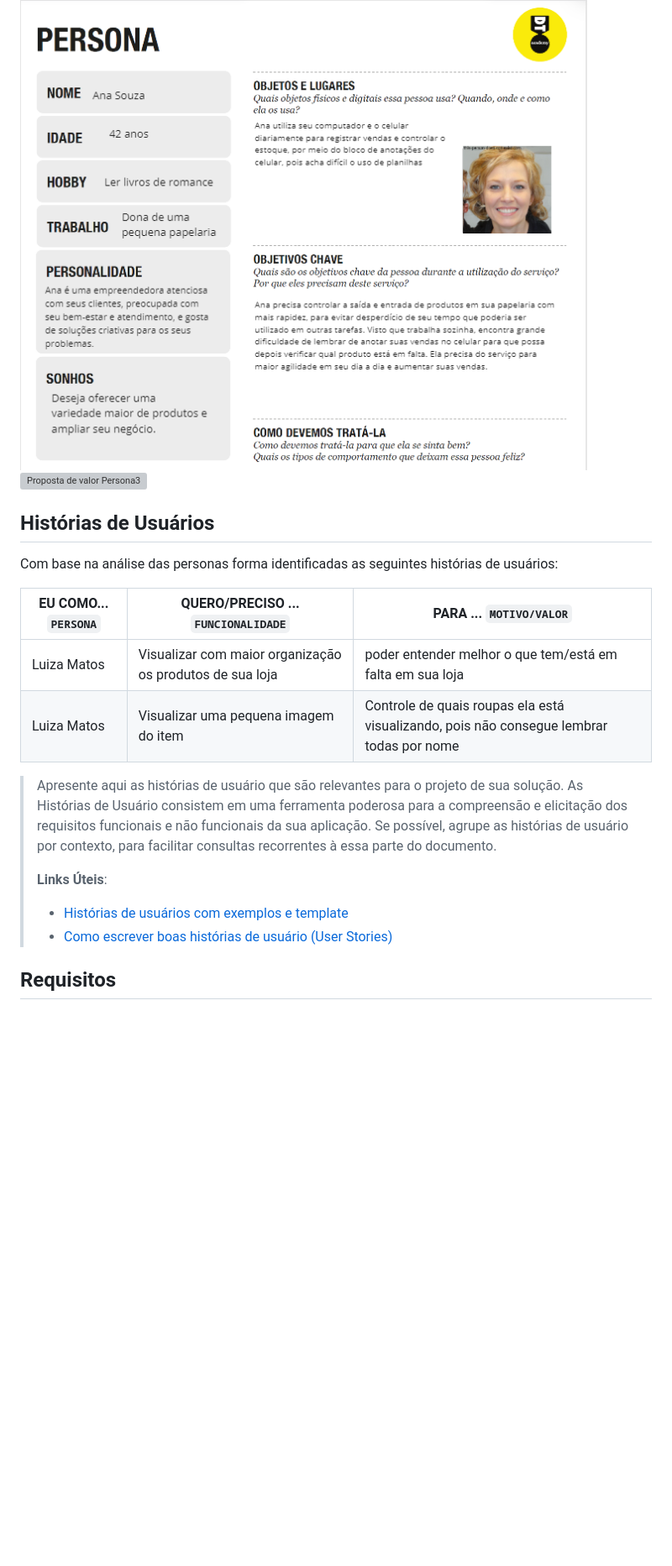
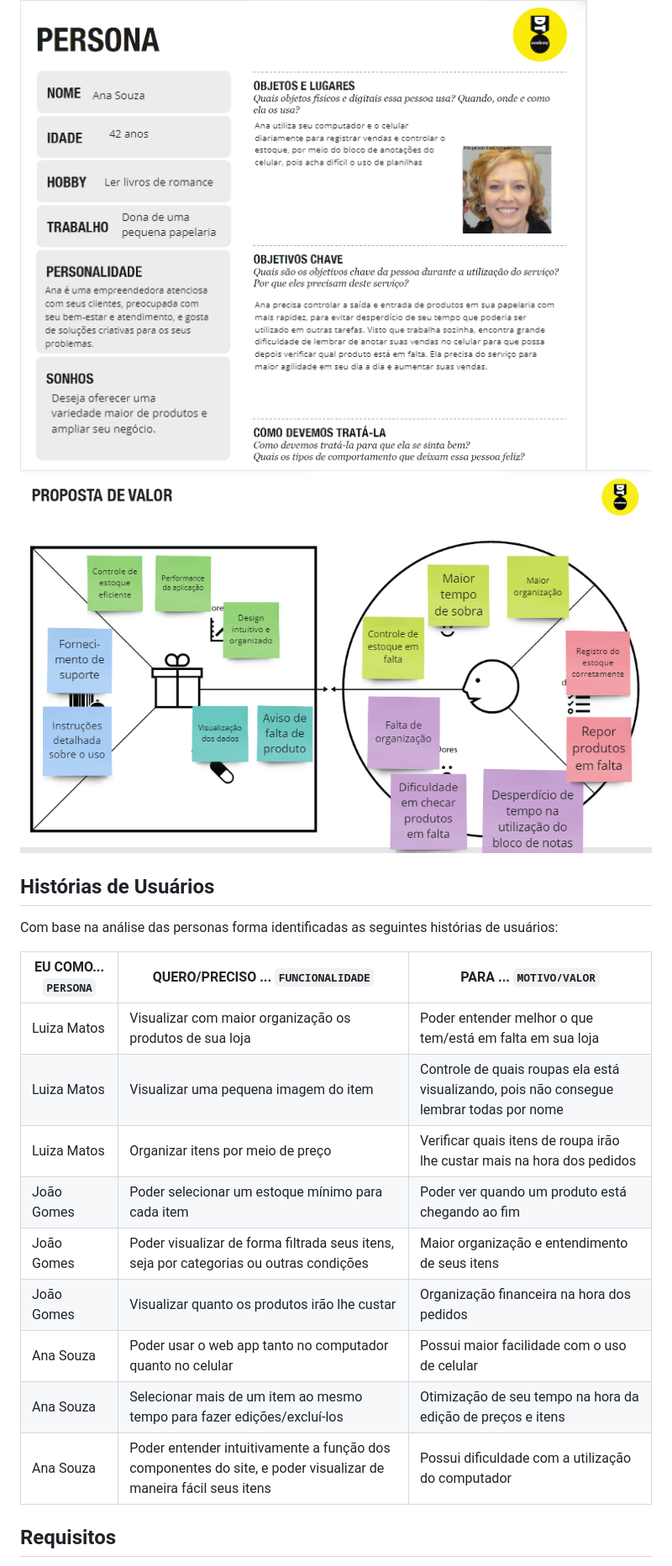
Before and after one commit to ICEI-PUC-Minas-PMGCC-TI/ti-1-pmg-cc-m-20231-gestao-e-planejamento-de-empresas, a Markdown page: docs/relatorio/Relatorio Tecnico.md, the part around one of its changes. Shown at 84% size. GitHub-like rendering; blank space fills up the shorter version; grey boxes are pictures that could not be loaded.

```diff
--- a/docs/relatorio/Relatorio Tecnico.md
+++ b/docs/relatorio/Relatorio Tecnico.md
@@ -145,5 +142,5 @@ Ciência da Computação - PUC Minas COREU
 ![Persona 3](images/personaAna.png)
-![Proposta de valor Persona3](images/propostaDeValor.png)
+![Proposta de valor Persona3](images/propostaDeValorAna.png)
 
 
 ## Histórias de Usuários
@@ -152,19 +149,15 @@ Com base na análise das personas forma identificadas as seguintes histórias de
 
 |EU COMO... `PERSONA`| QUERO/PRECISO ... `FUNCIONALIDADE` |PARA ... `MOTIVO/VALOR`                 |
 |--------------------|------------------------------------|----------------------------------------|
-|Luiza Matos         | Visualizar com maior organização os produtos de sua loja       | poder entender melhor o que tem/está em falta em sua loja|
+|Luiza Matos         | Visualizar com maior organização os produtos de sua loja       | Poder entender melhor o que tem/está em falta em sua loja|
 |Luiza Matos         | Visualizar uma pequena imagem do item| Controle de quais roupas ela está visualizando, pois não consegue lembrar todas por nome |
-
-> Apresente aqui as histórias de usuário que são relevantes para o
-> projeto de sua solução. As Histórias de Usuário consistem em uma
-> ferramenta poderosa para a compreensão e elicitação dos requisitos
-> funcionais e não funcionais da sua aplicação. Se possível, agrupe as
-> histórias de usuário por contexto, para facilitar consultas
-> recorrentes à essa parte do documento.
->
-> **Links Úteis**:
-> - [Histórias de usuários com exemplos e template](https://www.atlassian.com/br/agile/project-management/user-stories)
-> - [Como escrever boas histórias de usuário (User Stories)](https://medium.com/vertice/como-escrever-boas-users-stories-hist%C3%B3rias-de-usu%C3%A1rios-b29c75043fac)
+|Luiza Matos         | Organizar itens por meio de preço | Verificar quais itens de roupa irão lhe custar mais na hora dos pedidos |
+|João Gomes | Poder selecionar um estoque mínimo para cada item | Poder ver quando um produto está chegando ao fim |
+|João Gomes | Poder visualizar de forma filtrada seus itens, seja por categorias ou outras condições | Maior organização e entendimento de seus itens |
+|João Gomes | Visualizar quanto os produtos irão lhe custar | Organização financeira na hora dos pedidos |
+|Ana Souza | Poder usar o web app tanto no computador quanto no celular | Possui maior facilidade com o uso de celular |
+|Ana Souza | Selecionar mais de um item ao mesmo tempo para fazer edições/excluí-los | Otimização de seu tempo na hora da edição de preços e itens |
+|Ana Souza | Poder entender intuitivamente a função dos componentes do site, e poder visualizar de maneira fácil seus itens | Possui dificuldade com a utilização do computador |
 
 ## Requisitos
 
```
Also changed, not shown: other parts of docs/relatorio/Relatorio Tecnico.md (+27 -42 lines).
